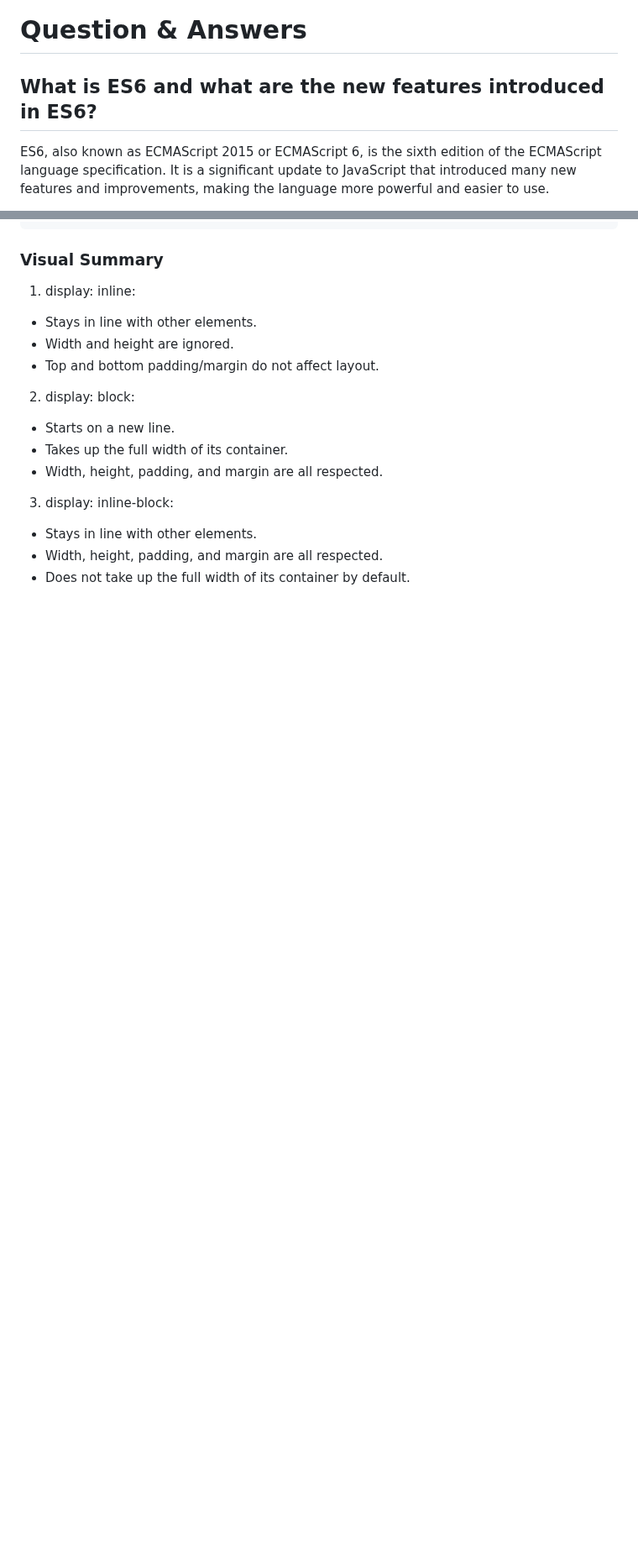
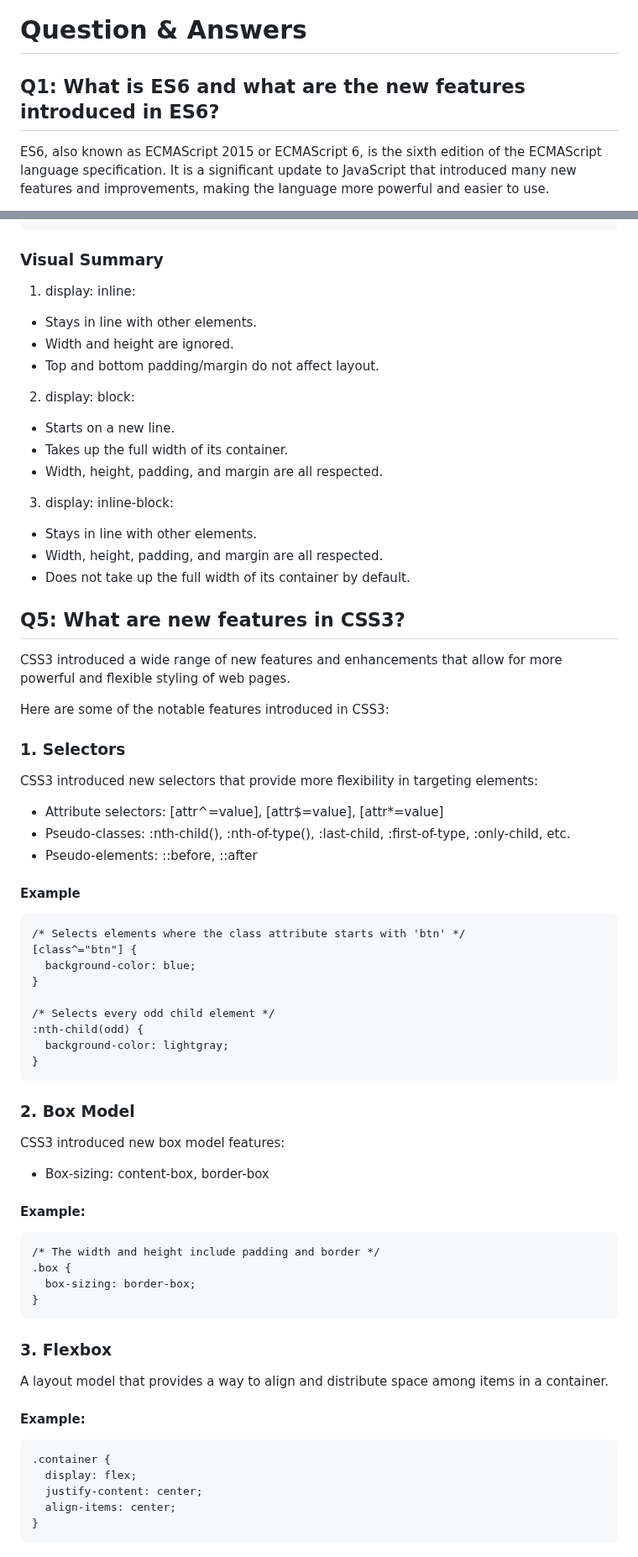
Before and after one commit to ezyapps/remotejob-bootcamp-assignment-1, a Markdown page: README.md, 2 parts joined by grey strips. Shown at 84% size. Rendered like a GitHub page; blank space fills up the shorter version.

````diff
--- a/README.md
+++ b/README.md
@@ -1,7 +1,7 @@
 ## remotejob-bootcamp-assignment-1
 
 # Question & Answers
-## What is ES6 and what are the new features introduced in ES6?
+## Q1: What is ES6 and what are the new features introduced in ES6?
 ES6, also known as ECMAScript 2015 or ECMAScript 6, is the sixth edition of the ECMAScript language specification. It is a significant update to JavaScript that introduced many new features and improvements, making the language more powerful and easier to use.
 
 Here are some of the key features introduced in ES6:
@@ -385,3 +387,51 @@ Here are the differences between display: `inline`, display: `inline-block`, and
   - Stays in line with other elements.
   - Width, height, padding, and margin are all respected.
   - Does not take up the full width of its container by default.
+
+
+## Q5: What are new features in CSS3?
+
+CSS3 introduced a wide range of new features and enhancements that allow for more powerful and flexible styling of web pages.
+
+Here are some of the notable features introduced in CSS3:
+
+### 1. Selectors
+
+CSS3 introduced new selectors that provide more flexibility in targeting elements:
+  - Attribute selectors: [attr^=value], [attr$=value], [attr*=value]
+  - Pseudo-classes: :nth-child(), :nth-of-type(), :last-child, :first-of-type, :only-child, etc.
+  - Pseudo-elements: ::before, ::after
+
+#### Example
+```
+/* Selects elements where the class attribute starts with 'btn' */
+[class^="btn"] {
+  background-color: blue;
+}
+
+/* Selects every odd child element */
+:nth-child(odd) {
+  background-color: lightgray;
+}
+```
+### 2. Box Model
+CSS3 introduced new box model features:
+  - Box-sizing: content-box, border-box
+#### Example:
+```
+/* The width and height include padding and border */
+.box {
+  box-sizing: border-box;
+}
+```
+### 3. Flexbox
+A layout model that provides a way to align and distribute space among items in a container.
+
+#### Example:
+```
+.container {
+  display: flex;
+  justify-content: center;
+  align-items: center;
+}
+```
````
Also changed, not shown: other parts of README.md (+5 -3 lines).
